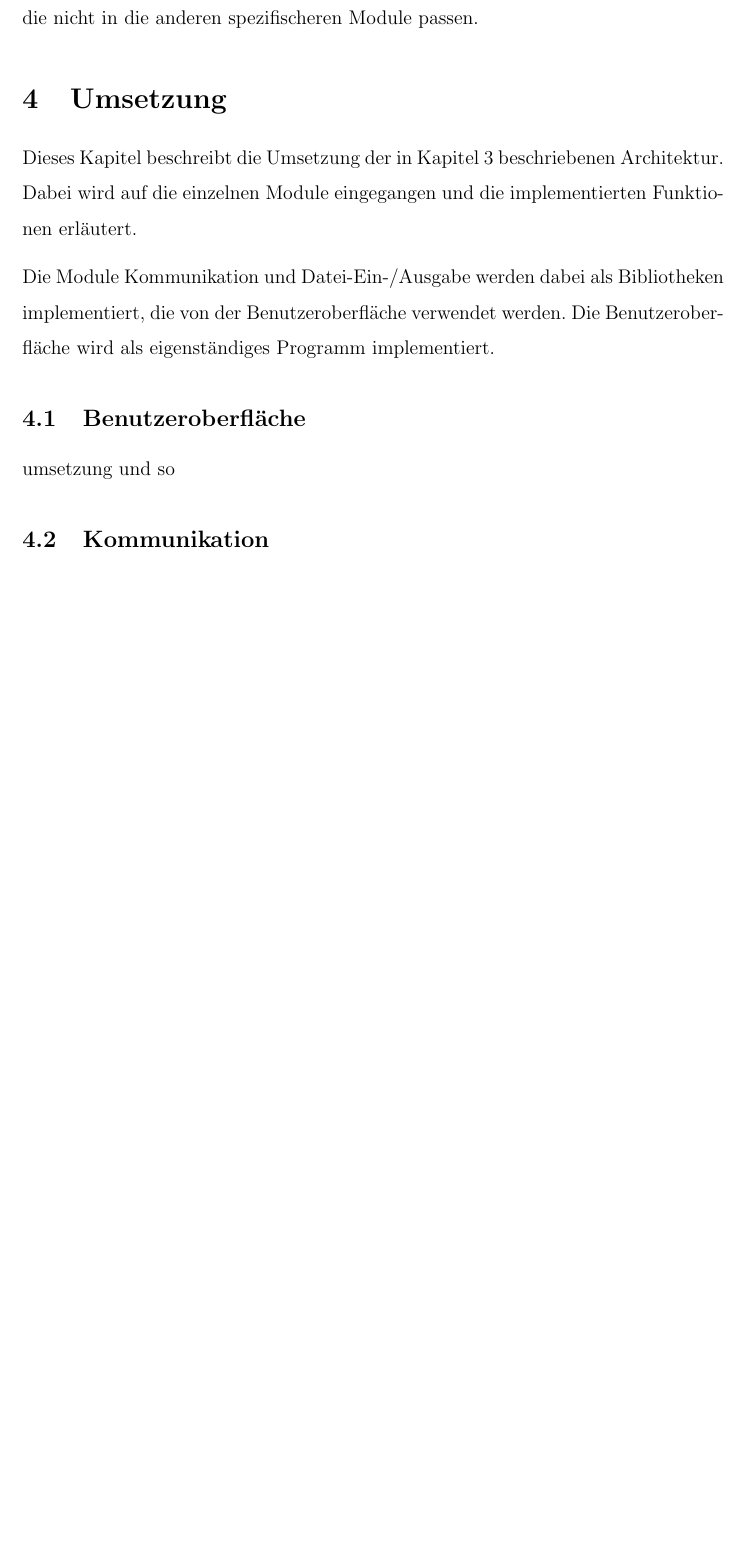
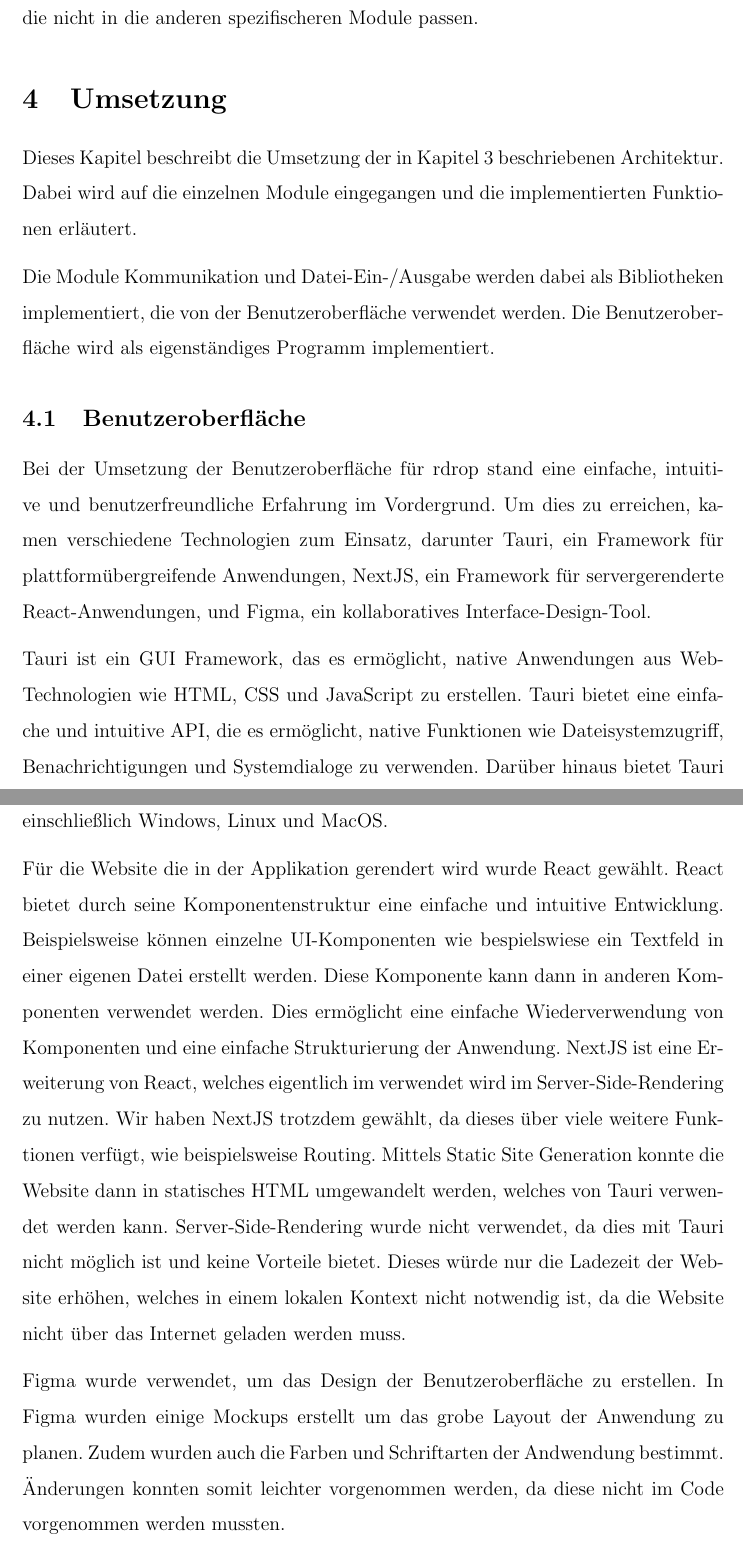
Before and after one commit to philipp3923/rdrop, a LaTeX document (doc/doc.tex, which reads doc/chapters/Umsetzung.tex): part of page 5 of 12 before the commit and two parts of pages 5 and 6 of 13 after it, the two joined at a grey line, cut so that both start at the same text, the shorter picture padded with empty space. Compiled offline with pdfLaTeX.

Commit message:
Add GUI umsetzung to docs

```diff
--- a/doc/chapters/Umsetzung.tex
+++ b/doc/chapters/Umsetzung.tex
@@ -3,8 +3,15 @@ Dieses Kapitel beschreibt die Umsetzung der in Kapitel \ref{sc:architektur} besc
 Die Module Kommunikation und Datei-Ein-/Ausgabe werden dabei als Bibliotheken implementiert, die von der Benutzeroberfläche verwendet werden. Die Benutzeroberfläche wird als eigenständiges Programm implementiert.
 
 \subsection{Benutzeroberfläche}
-umsetzung und so
-% TODO @Lars
+Bei der Umsetzung der Benutzeroberfläche für rdrop stand eine einfache, intuitive und benutzerfreundliche Erfahrung im Vordergrund. Um dies zu erreichen, kamen verschiedene Technologien zum Einsatz, darunter Tauri, ein Framework für plattformübergreifende Anwendungen, NextJS, ein Framework für servergerenderte React-Anwendungen, und Figma, ein kollaboratives Interface-Design-Tool.
+
+Tauri ist ein GUI Framework, das es ermöglicht, native Anwendungen aus Web-Technologien wie HTML, CSS und JavaScript zu erstellen. Tauri bietet eine einfache und intuitive API, die es ermöglicht, native Funktionen wie Dateisystemzugriff, Benachrichtigungen und Systemdialoge zu verwenden. Darüber hinaus bietet Tauri eine einfache Möglichkeit, die Anwendung für verschiedene Plattformen zu erstellen, einschließlich Windows, Linux und MacOS.
+
+Für die Website die in der Applikation gerendert wird wurde React gewählt. React bietet durch seine Komponentenstruktur eine einfache und intuitive Entwicklung. Beispielsweise können einzelne UI-Komponenten wie bespielswiese ein Textfeld in einer eigenen Datei erstellt werden. Diese Komponente kann dann in anderen Komponenten verwendet werden. Dies ermöglicht eine einfache Wiederverwendung von Komponenten und eine einfache Strukturierung der Anwendung. NextJS ist eine Erweiterung von React, welches eigentlich im verwendet wird im Server-Side-Rendering zu nutzen. Wir haben NextJS trotzdem gewählt, da dieses über viele weitere Funktionen verfügt, wie beispielsweise Routing. Mittels Static Site Generation konnte die Website dann in statisches HTML umgewandelt werden, welches von Tauri verwendet werden kann. Server-Side-Rendering wurde nicht verwendet, da dies mit Tauri nicht möglich ist und keine Vorteile bietet. Dieses würde nur die Ladezeit der Website erhöhen, welches in einem lokalen Kontext nicht notwendig ist, da die Website nicht über das Internet geladen werden muss.
+
+Figma wurde verwendet, um das Design der Benutzeroberfläche zu erstellen. In Figma wurden einige Mockups erstellt um das grobe Layout der Anwendung zu planen. Zudem wurden auch die Farben und Schriftarten der Andwendung bestimmt. Änderungen konnten somit leichter vorgenommen werden, da diese nicht im Code vorgenommen werden mussten.
+
+Um das Design der Anwendung zu vereinheitlichen wurde Material Design 3 als Referenz verwendet. Material Design ist eine Spezifikation von Google um Applikationen in einem Einheitlichen Design zu erstellen. Für die wichtigsten Elemente einer Andwendung wie Buttons, Textfelder und Schriftarten werden Größe, Abstand und andere Guidelines vorgegeben. Auch die in der Anwendung verwendeten Icons sind die Material Design Icons. Diese wurden als Schriftart in der Website eingebunden.
 
 \subsection{Kommunikation}
 Für die Umsetzung der Clients werden die notwendigen Funktionalitäten, die an einen Client gestellt werden, in Traits festgelegt. Jeder der Clients implementiert diese. Somit können alle der Clients im generischen Kontext austauschbar verwendet werden.
```
